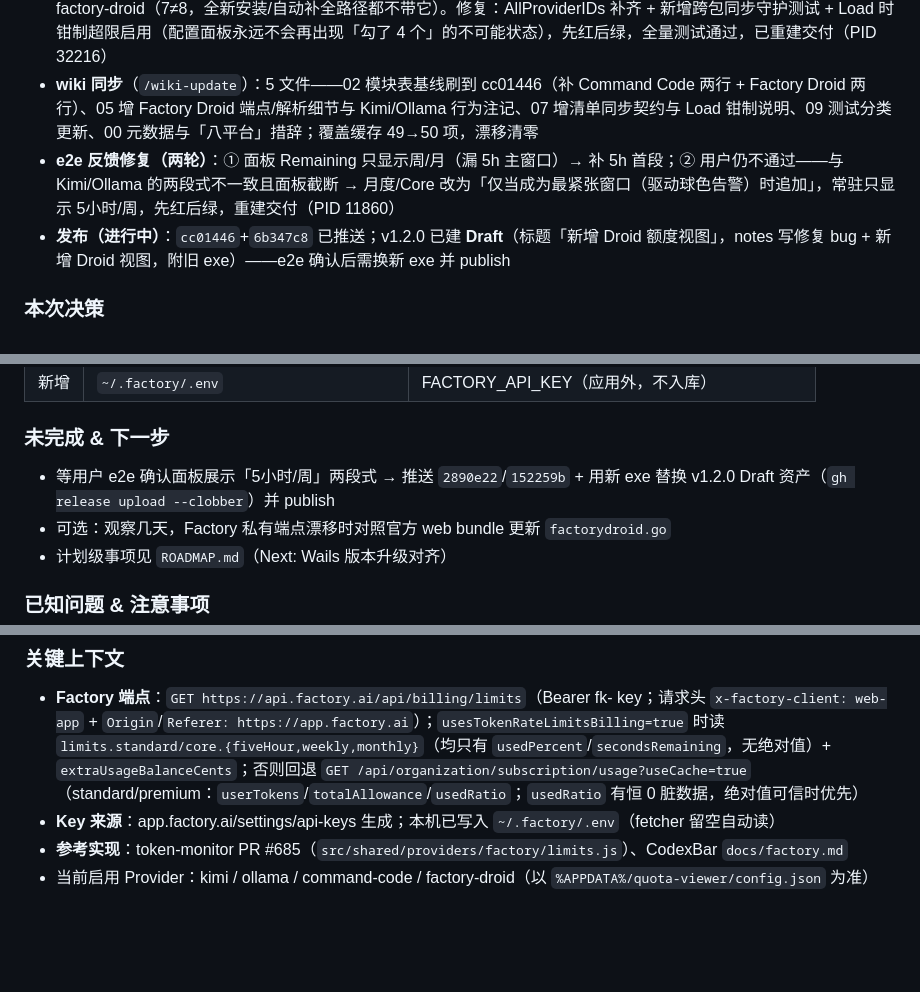
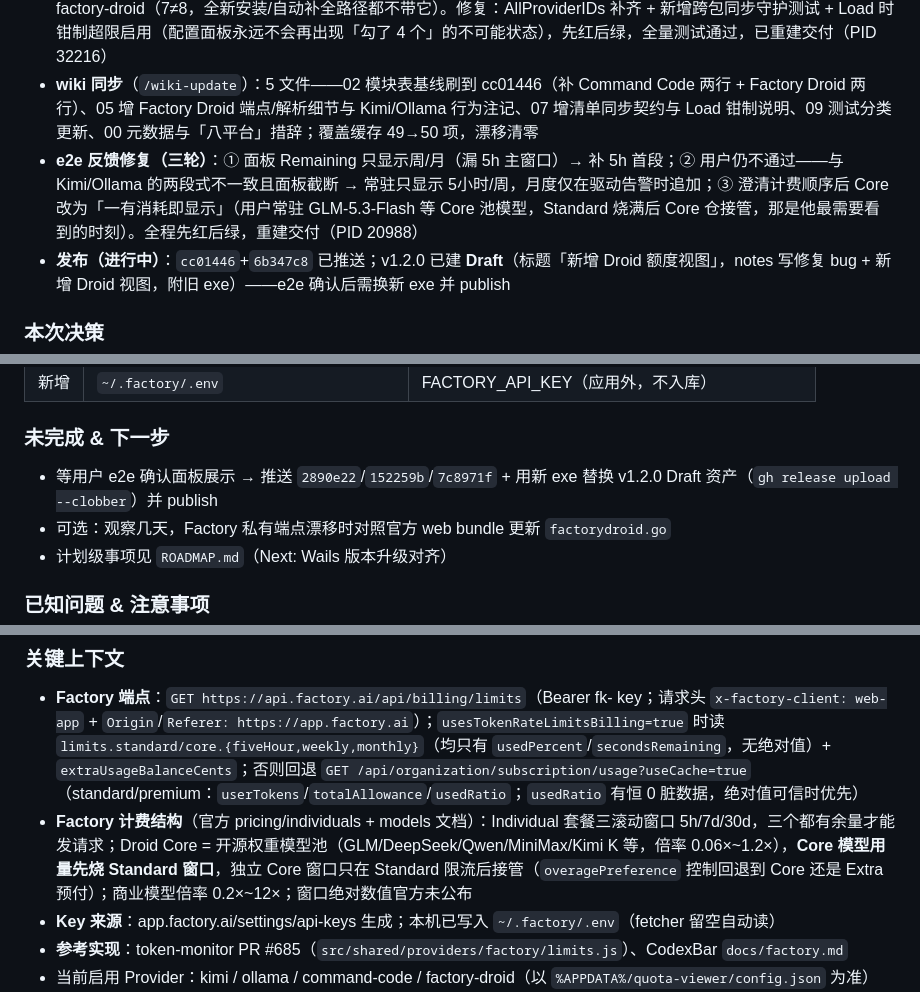
Before and after one commit to eeljoe/quota-viewer, a Markdown page: docs/STATUS.md, 3 parts joined by grey strips. Drawn GitHub-style; blank space fills up the shorter version.

```diff
--- a/docs/STATUS.md
+++ b/docs/STATUS.md
@@ -499,7 +499,7 @@
 - **交付**：杀旧实例（PID 29844）→ `wails build`（16.9s，CLI 用 `C:\Users\joe\go\bin\wails.exe`）→ config 启用 factory-droid（key 走 .env 自动发现）→ 重启新实例（PID 31888）
 - **「保存多次才生效」诊断**（用户报疑似缓存 bug）：非缓存——手工改配置造成 4 个同时启用，SaveConfig 的「≤3 静默钳制」把排在最后的 factory-droid 悄悄关掉，用户反复保存才收敛；顺带抓到真 bug：`config.AllProviderIDs` 漏登记 factory-droid（7≠8，全新安装/自动补全路径都不带它）。修复：AllProviderIDs 补齐 + 新增跨包同步守护测试 + Load 时钳制超限启用（配置面板永远不会再出现「勾了 4 个」的不可能状态），先红后绿，全量测试通过，已重建交付（PID 32216）
 - **wiki 同步**（`/wiki-update`）：5 文件——02 模块表基线刷到 cc01446（补 Command Code 两行 + Factory Droid 两行）、05 增 Factory Droid 端点/解析细节与 Kimi/Ollama 行为注记、07 增清单同步契约与 Load 钳制说明、09 测试分类更新、00 元数据与「八平台」措辞；覆盖缓存 49→50 项，漂移清零
-- **e2e 反馈修复（两轮）**：① 面板 Remaining 只显示周/月（漏 5h 主窗口）→ 补 5h 首段；② 用户仍不通过——与 Kimi/Ollama 的两段式不一致且面板截断 → 月度/Core 改为「仅当成为最紧张窗口（驱动球色告警）时追加」，常驻只显示 5小时/周，先红后绿，重建交付（PID 11860）
+- **e2e 反馈修复（三轮）**：① 面板 Remaining 只显示周/月（漏 5h 主窗口）→ 补 5h 首段；② 用户仍不通过——与 Kimi/Ollama 的两段式不一致且面板截断 → 常驻只显示 5小时/周，月度仅在驱动告警时追加；③ 澄清计费顺序后 Core 改为「一有消耗即显示」（用户常驻 GLM-5.3-Flash 等 Core 池模型，Standard 烧满后 Core 仓接管，那是他最需要看到的时刻）。全程先红后绿，重建交付（PID 20988）
 - **发布（进行中）**：`cc01446`+`6b347c8` 已推送；v1.2.0 已建 **Draft**（标题「新增 Droid 额度视图」，notes 写修复 bug + 新增 Droid 视图，附旧 exe）——e2e 确认后需换新 exe 并 publish
 
 ### 本次决策
@@ -527,7 +528,7 @@
 | 新增 | `~/.factory/.env` | FACTORY_API_KEY（应用外，不入库） |
 
 ### 未完成 & 下一步
-- 等用户 e2e 确认面板展示「5小时/周」两段式 → 推送 `2890e22`/`152259b` + 用新 exe 替换 v1.2.0 Draft 资产（`gh release upload --clobber`）并 publish
+- 等用户 e2e 确认面板展示 → 推送 `2890e22`/`152259b`/`7c8971f` + 用新 exe 替换 v1.2.0 Draft 资产（`gh release upload --clobber`）并 publish
 - 可选：观察几天，Factory 私有端点漂移时对照官方 web bundle 更新 `factorydroid.go`
 - 计划级事项见 `ROADMAP.md`（Next: Wails 版本升级对齐）
 
@@ -539,6 +540,7 @@
 
 ### 关键上下文
 - **Factory 端点**：`GET https://api.factory.ai/api/billing/limits`（Bearer fk- key；请求头 `x-factory-client: web-app` + `Origin`/`Referer: https://app.factory.ai`）；`usesTokenRateLimitsBilling=true` 时读 `limits.standard/core.{fiveHour,weekly,monthly}`（均只有 `usedPercent`/`secondsRemaining`，无绝对值）+ `extraUsageBalanceCents`；否则回退 `GET /api/organization/subscription/usage?useCache=true`（standard/premium：`userTokens`/`totalAllowance`/`usedRatio`；`usedRatio` 有恒 0 脏数据，绝对值可信时优先）
+- **Factory 计费结构**（官方 pricing/individuals + models 文档）：Individual 套餐三滚动窗口 5h/7d/30d，三个都有余量才能发请求；Droid Core = 开源权重模型池（GLM/DeepSeek/Qwen/MiniMax/Kimi K 等，倍率 0.06×~1.2×），**Core 模型用量先烧 Standard 窗口**，独立 Core 窗口只在 Standard 限流后接管（`overagePreference` 控制回退到 Core 还是 Extra 预付）；商业模型倍率 0.2×~12×；窗口绝对数值官方未公布
 - **Key 来源**：app.factory.ai/settings/api-keys 生成；本机已写入 `~/.factory/.env`（fetcher 留空自动读）
 - **参考实现**：token-monitor PR #685（`src/shared/providers/factory/limits.js`）、CodexBar `docs/factory.md`
 - 当前启用 Provider：kimi / ollama / command-code / factory-droid（以 `%APPDATA%/quota-viewer/config.json` 为准）
```
Also changed, not shown: other parts of docs/STATUS.md (+6 -5 lines), docs/wiki/05-fetching-platforms.md (+1 -1 lines).
